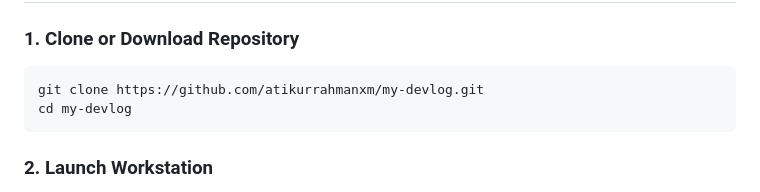
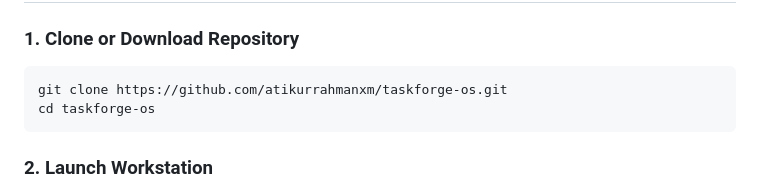
Before and after one commit to atikurrahmanxm/Taskforge-OS, a Markdown page: README.md, the part around the change. Drawn GitHub-style.

Commit message:
docs: update repository clone URL to taskforge-os

````diff
--- a/README.md
+++ b/README.md
@@ -82,8 +82,8 @@ graph TD
 
 ### 1. Clone or Download Repository
 ```bash
-git clone https://github.com/atikurrahmanxm/my-devlog.git
-cd my-devlog
+git clone https://github.com/atikurrahmanxm/taskforge-os.git
+cd taskforge-os
 ```
 
 ### 2. Launch Workstation
````
